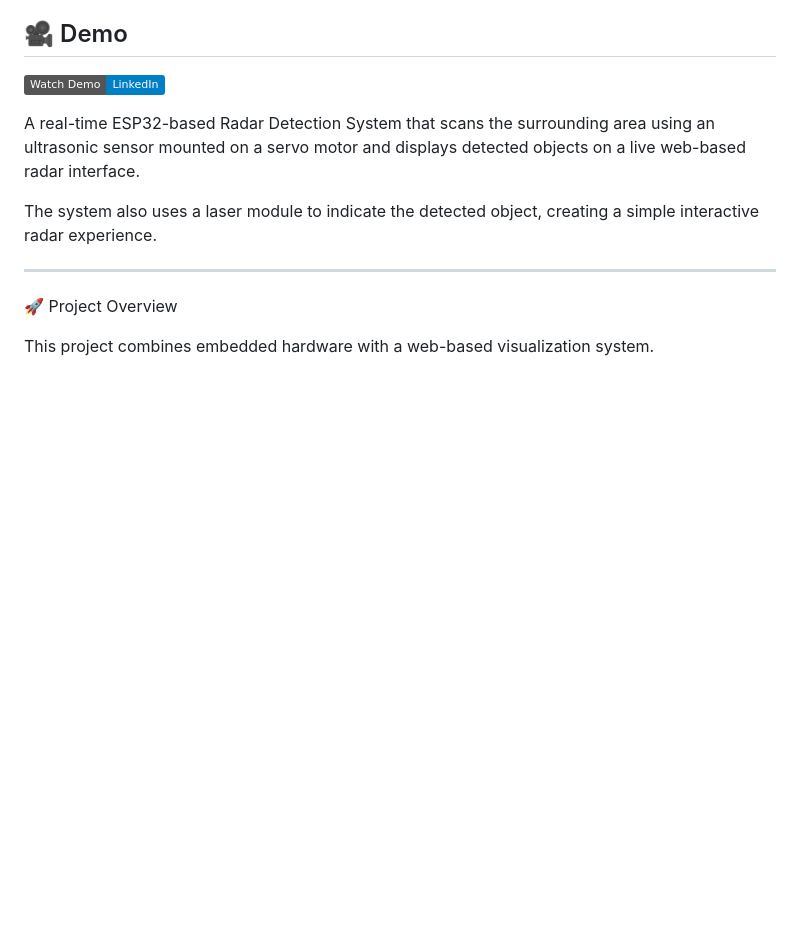
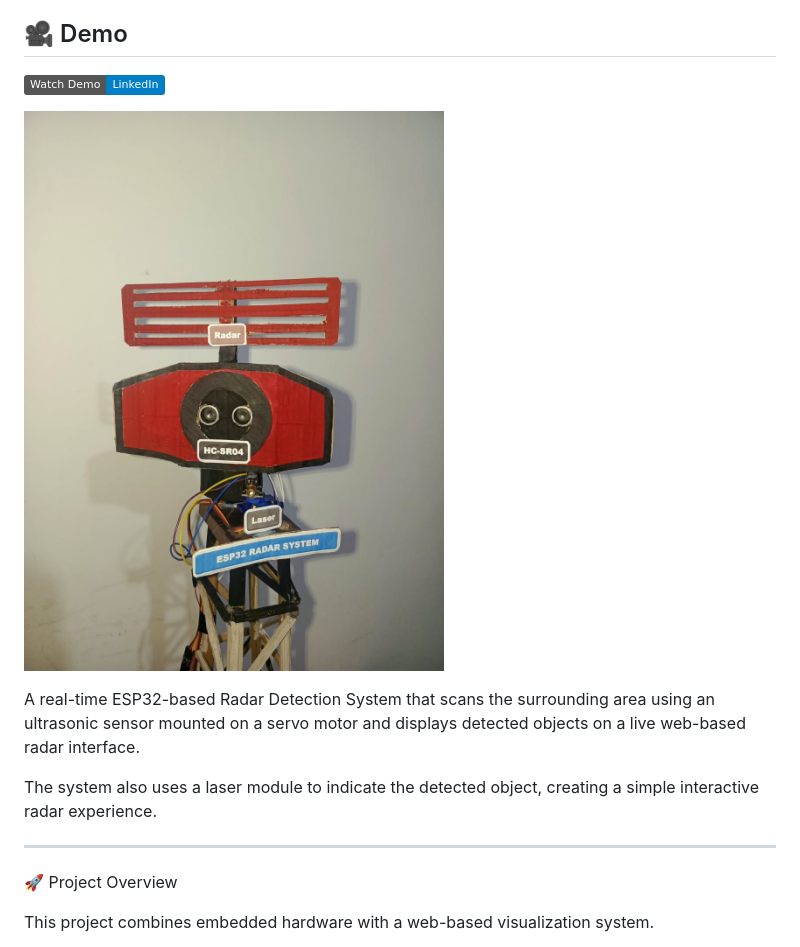
Before and after one commit to Sasidu-Tech/-ESP-32-Radar-System, a Markdown page: README.md, the part around the change. Drawn GitHub-style; badges without logos; blank space fills up the shorter version.

```diff
--- a/README.md
+++ b/README.md
@@ -3,6 +3,9 @@
 ## 🎥 Demo
 
 [![Watch Demo on LinkedIn](https://img.shields.io/badge/Watch%20Demo-LinkedIn-blue?logo=linkedin)](https://lnkd.in/p/gUYuT4dM)
+
+
+![ESP32 Wi-Fi Scanner](images/Radar-03.jpeg)
 
 
 A real-time ESP32-based Radar Detection System that scans the surrounding area using an ultrasonic sensor mounted on a servo motor and displays detected objects on a live web-based radar interface.
```
